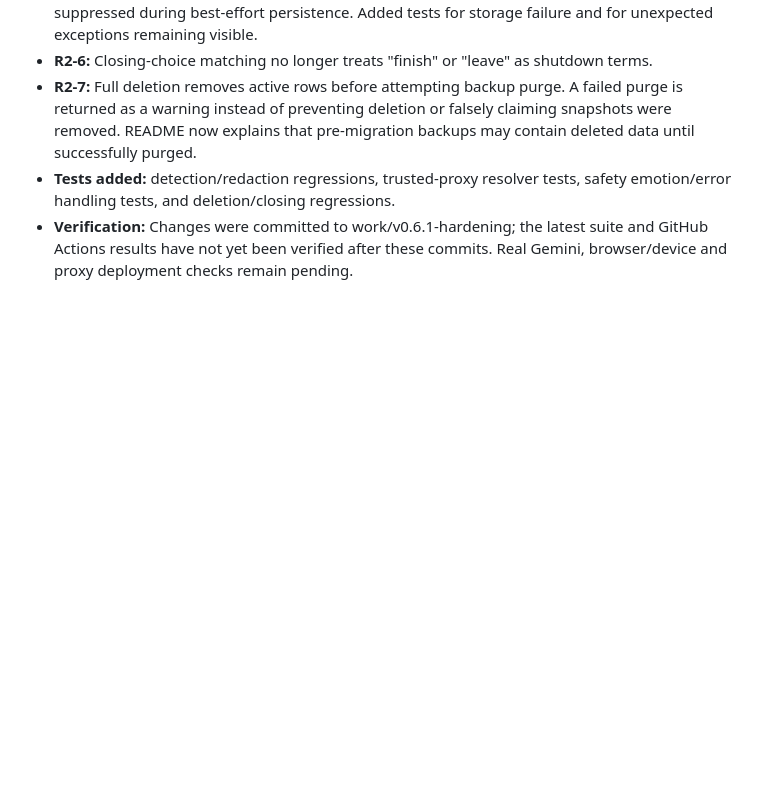
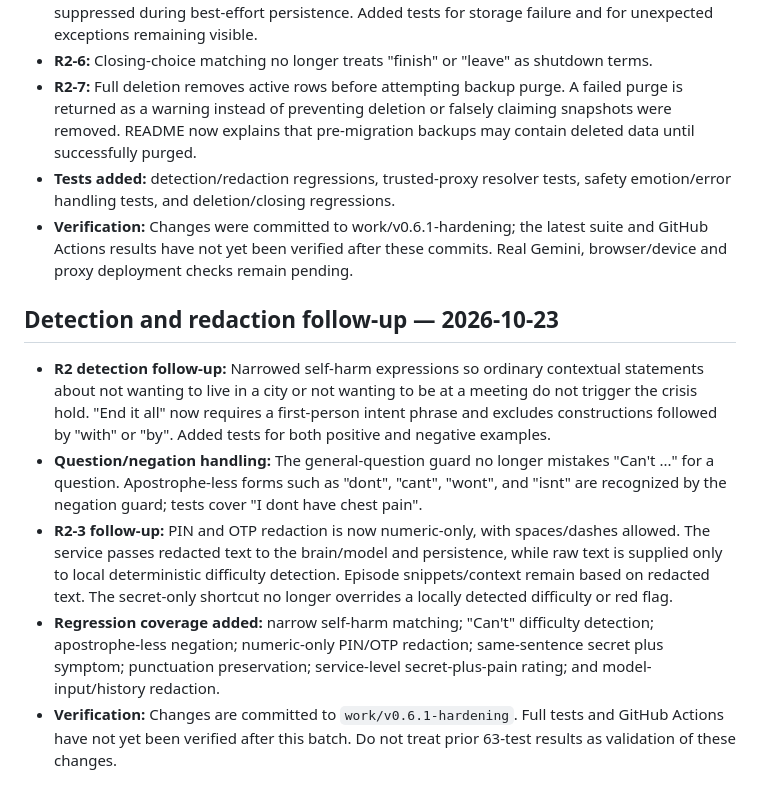
Before and after one commit to pijushpaul001/Tiny-Baymax, a Markdown page: IMPLEMENTATION_LOG.md, the part around the change. GitHub-like rendering; blank space fills up the shorter version.

Commit message:
Record detection and raw-local-redaction follow-up

```diff
--- a/IMPLEMENTATION_LOG.md
+++ b/IMPLEMENTATION_LOG.md
@@ -148,3 +148,12 @@ GitHub Actions passed for push and pull-request workflows on commit `347f779`. A
 - **R2-7:** Full deletion removes active rows before attempting backup purge. A failed purge is returned as a warning instead of preventing deletion or falsely claiming snapshots were removed. README now explains that pre-migration backups may contain deleted data until successfully purged.
 - **Tests added:** detection/redaction regressions, trusted-proxy resolver tests, safety emotion/error handling tests, and deletion/closing regressions.
 - **Verification:** Changes were committed to work/v0.6.1-hardening; the latest suite and GitHub Actions results have not yet been verified after these commits. Real Gemini, browser/device and proxy deployment checks remain pending.
+
+
+## Detection and redaction follow-up — 2026-10-23
+
+- **R2 detection follow-up:** Narrowed self-harm expressions so ordinary contextual statements about not wanting to live in a city or not wanting to be at a meeting do not trigger the crisis hold. "End it all" now requires a first-person intent phrase and excludes constructions followed by "with" or "by". Added tests for both positive and negative examples.
+- **Question/negation handling:** The general-question guard no longer mistakes "Can't ..." for a question. Apostrophe-less forms such as "dont", "cant", "wont", and "isnt" are recognized by the negation guard; tests cover "I dont have chest pain".
+- **R2-3 follow-up:** PIN and OTP redaction is now numeric-only, with spaces/dashes allowed. The service passes redacted text to the brain/model and persistence, while raw text is supplied only to local deterministic difficulty detection. Episode snippets/context remain based on redacted text. The secret-only shortcut no longer overrides a locally detected difficulty or red flag.
+- **Regression coverage added:** narrow self-harm matching; "Can't" difficulty detection; apostrophe-less negation; numeric-only PIN/OTP redaction; same-sentence secret plus symptom; punctuation preservation; service-level secret-plus-pain rating; and model-input/history redaction.
+- **Verification:** Changes are committed to `work/v0.6.1-hardening`. Full tests and GitHub Actions have not yet been verified after this batch. Do not treat prior 63-test results as validation of these changes.
```
